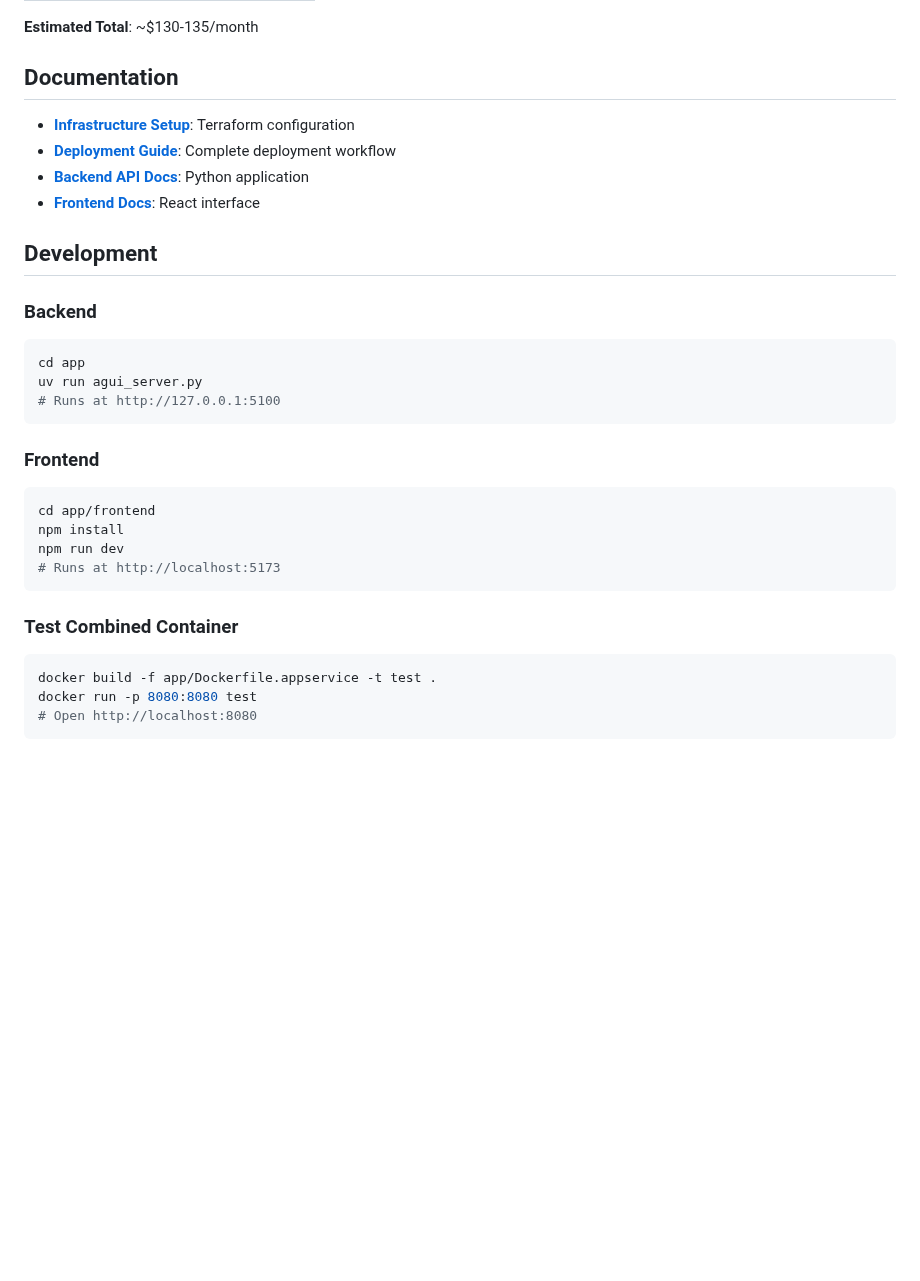
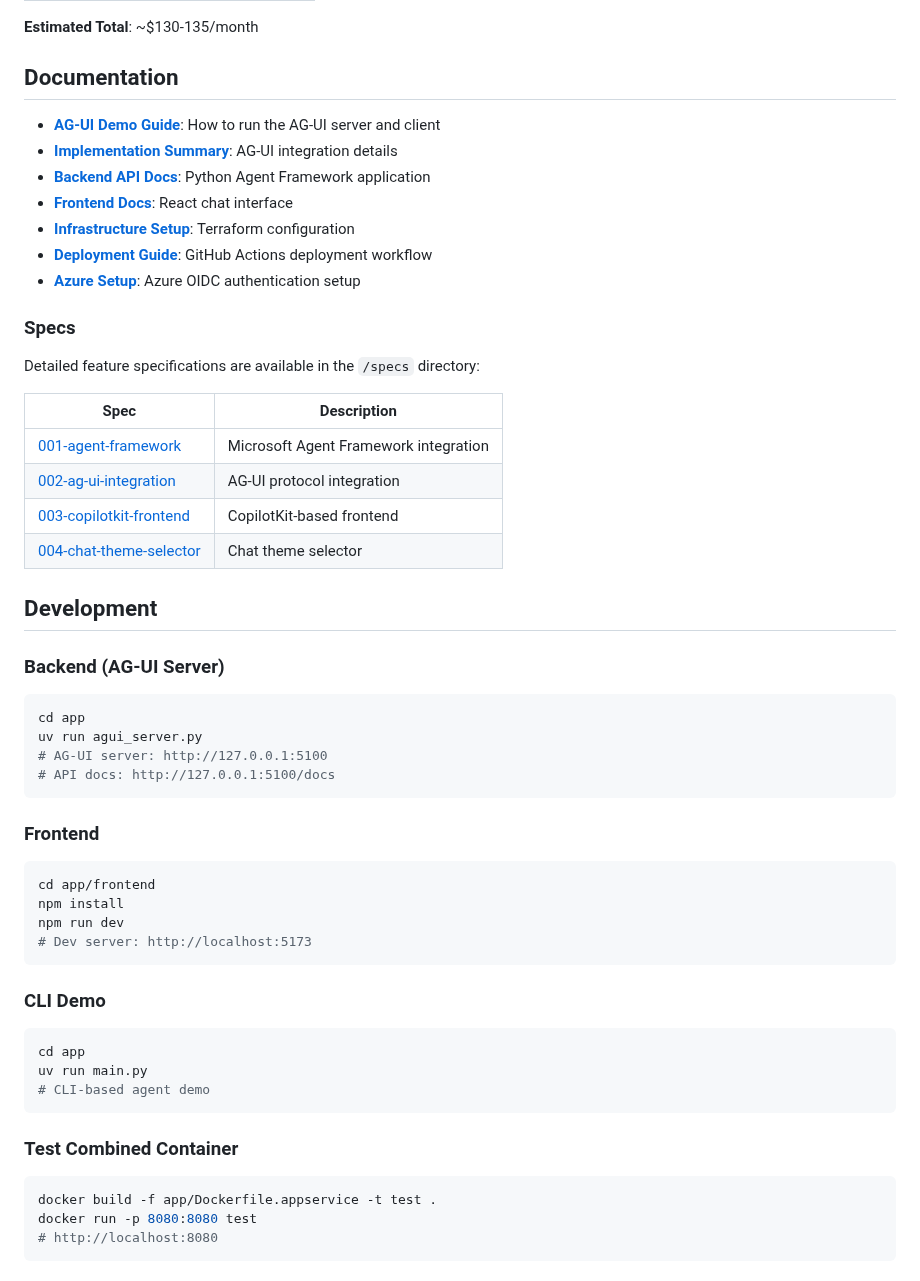
Before and after one commit to MSFT-AI-BUILD-INTERNAL/agentic-devops-starter, a Markdown page: README.md, the part around one of its changes. Drawn GitHub-style; blank space fills up the shorter version.

````diff
--- a/README.md
+++ b/README.md
@@ -121,18 +172,33 @@ Monthly costs (US East):
 
 ## Documentation
 
+- **[AG-UI Demo Guide](./app/AGUI_DEMO.md)**: How to run the AG-UI server and client
+- **[Implementation Summary](./app/IMPLEMENTATION_SUMMARY.md)**: AG-UI integration details
+- **[Backend API Docs](./app/README.md)**: Python Agent Framework application
+- **[Frontend Docs](./app/frontend/README.md)**: React chat interface
 - **[Infrastructure Setup](./infra/README.md)**: Terraform configuration
-- **[Deployment Guide](./docs/APPSERVICE_DEPLOYMENT.md)**: Complete deployment workflow
-- **[Backend API Docs](./app/README.md)**: Python application
-- **[Frontend Docs](./app/frontend/README.md)**: React interface
+- **[Deployment Guide](./DEPLOYMENT.md)**: GitHub Actions deployment workflow
+- **[Azure Setup](/.github/AZURE_SETUP.md)**: Azure OIDC authentication setup
+
+### Specs
+
+Detailed feature specifications are available in the `/specs` directory:
+
+| Spec | Description |
+|------|-------------|
+| [001-agent-framework](./specs/001-agent-framework/) | Microsoft Agent Framework integration |
+| [002-ag-ui-integration](./specs/002-ag-ui-integration/) | AG-UI protocol integration |
+| [003-copilotkit-frontend](./specs/003-copilotkit-frontend/) | CopilotKit-based frontend |
+| [004-chat-theme-selector](./specs/004-chat-theme-selector/) | Chat theme selector |
 
 ## Development
 
-### Backend
+### Backend (AG-UI Server)
 ```bash
 cd app
 uv run agui_server.py
-# Runs at http://127.0.0.1:5100
+# AG-UI server: http://127.0.0.1:5100
+# API docs: http://127.0.0.1:5100/docs
 ```
 
 ### Frontend
@@ -140,12 +206,19 @@ uv run agui_server.py
 cd app/frontend
 npm install
 npm run dev
-# Runs at http://localhost:5173
+# Dev server: http://localhost:5173
+```
+
+### CLI Demo
+```bash
+cd app
+uv run main.py
+# CLI-based agent demo
 ```
 
 ### Test Combined Container
 ```bash
 docker build -f app/Dockerfile.appservice -t test .
 docker run -p 8080:8080 test
-# Open http://localhost:8080
+# http://localhost:8080
 ```
````
Also changed, not shown: other parts of README.md (+97 -19 lines), .github/agents/speckit.constitution.agent.md (+3 -1 lines), .specify/templates/constitution-template.md (added, +50 -0 lines), .specify/templates/plan-template.md (+1 -1 lines), docs/diagram_v2.png (added), docs/history/APPSERVICE_DEPLOYMENT.md (renamed from docs/APPSERVICE_DEPLOYMENT.md), docs/history/MIGRATION_SUMMARY.md (renamed from docs/MIGRATION_SUMMARY.md), docs/history/azure-ai-permissions.md (renamed from docs/azure-ai-permissions.md), 1 other file.
